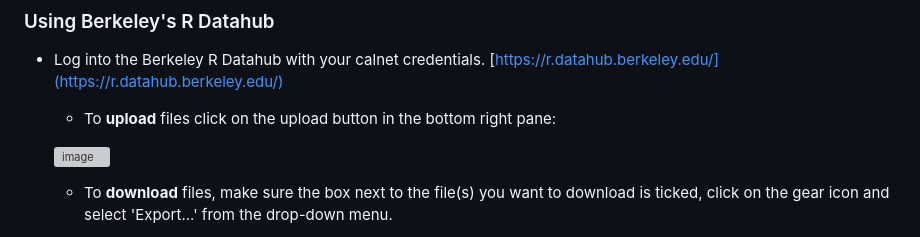
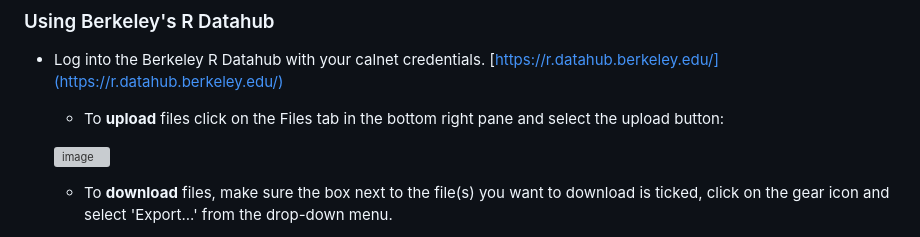
Before and after one commit to josh-goldstein-git/econ_demog_c175, a Markdown page: README.md, the part around the change. GitHub-like rendering; grey boxes are pictures that could not be loaded.

```diff
--- a/README.md
+++ b/README.md
@@ -20,8 +20,8 @@ As an alternative to the Demography Rstudio server, we recommend using
 
 - Log into the Berkeley R Datahub with your calnet credentials.
 [https://r.datahub.berkeley.edu/](https://r.datahub.berkeley.edu/)
-    - To **upload** files click on the upload button in the bottom right
-pane:
+    - To **upload** files click on the Files tab in the bottom right
+pane and select the upload button:
 
     <img width="507" alt="image"
 src="https://media.github.berkeley.edu/user/490/files/19bfdf78-7f40-421b-abc9-f88cdee80feb">
```
